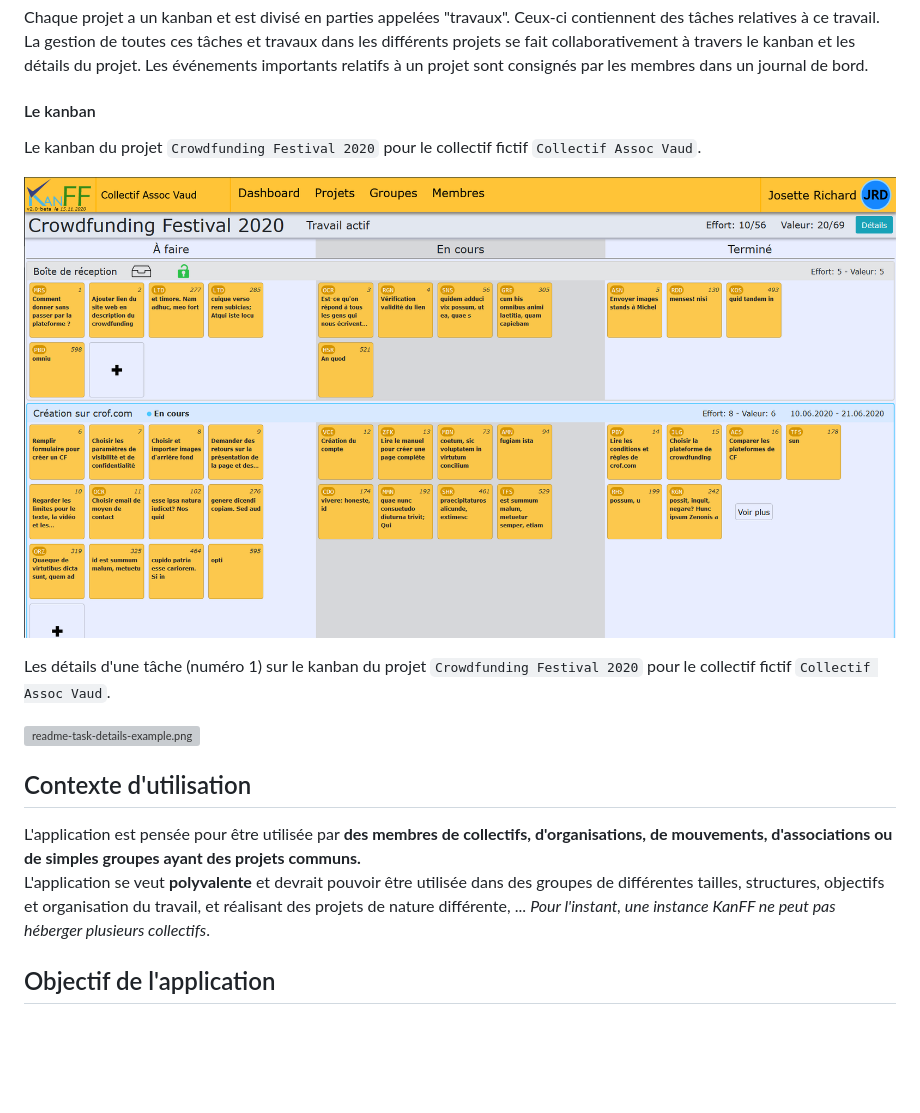
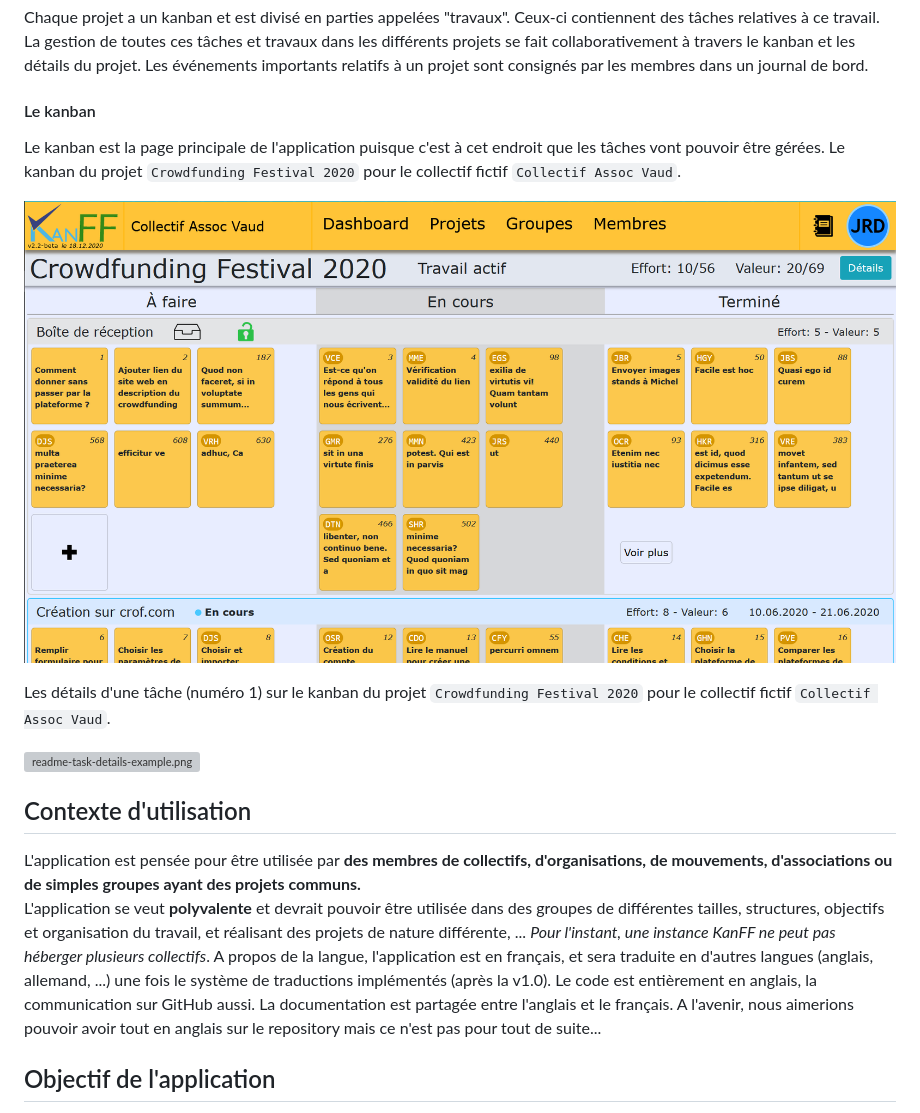
Before and after one commit to samuelroland/KanFF, a Markdown page: README.md, the part around the change printed below. Rendered like a GitHub page; pictures changed too: doc/img/readme-kanban-example.PNG; blank space fills up the shorter version; grey boxes are pictures that could not be loaded.

Commit message:
readme: added notes about used languages | changed Contributions | new kanban image

```diff
--- a/README.md
+++ b/README.md
@@ -16,6 +16,7 @@ Chaque projet a un kanban et est divisé en parties appelées "travaux". Ceux-ci
 La gestion de toutes ces tâches et travaux dans les différents projets se fait collaborativement à travers le kanban et les détails du projet. Les événements importants relatifs à un projet sont consignés par les membres dans un journal de bord.
 
 #### Le kanban
+Le kanban est la page principale de l'application puisque c'est à cet endroit que les tâches vont pouvoir être gérées.
 Le kanban du projet `Crowdfunding Festival 2020` pour le collectif fictif `Collectif Assoc Vaud`.
 
 ![readme-kanban-example.PNG](doc/img/readme-kanban-example.PNG)
@@ -27,7 +28,7 @@ Les détails d'une tâche (numéro 1) sur le kanban du projet `Crowdfunding Fest
 ## Contexte d'utilisation
 L'application est pensée pour être utilisée par **des membres de collectifs, d'organisations, de mouvements, d'associations ou de simples groupes ayant des projets communs.**
 L'application se veut **polyvalente** et devrait pouvoir être utilisée dans des groupes de différentes tailles, structures, objectifs et organisation du travail, et réalisant des projets de nature différente, ...
-*Pour l'instant, une instance KanFF ne peut pas héberger plusieurs collectifs*.
+*Pour l'instant, une instance KanFF ne peut pas héberger plusieurs collectifs*. A propos de la langue, l'application est en français, et sera traduite en d'autres langues (anglais, allemand, ...) une fois le système de traductions implémentés (après la v1.0). Le code est entièrement en anglais, la communication sur GitHub aussi. La documentation est partagée entre l'anglais et le français. A l'avenir, nous aimerions pouvoir avoir tout en anglais sur le repository mais ce n'est pas pour tout de suite...
 
 ## Objectif de l'application
 L'application doit permettre: de **gérer des projets, gérer des tâches**, la répartition du travail, de planifier des projets, de gérer les **membres** et les **groupes**, ... afin de **collaborer à plusieurs sur des projets**, avoir une **vision d'ensemble large** (de tous les projets, travaux, tâches, groupes et membres du collectif), mieux répartir la charge de travail, inclure de nouvelles personnes et aussi les personnes moins engagées...
```
Also changed, not shown: other parts of README.md (+11 -11 lines).
